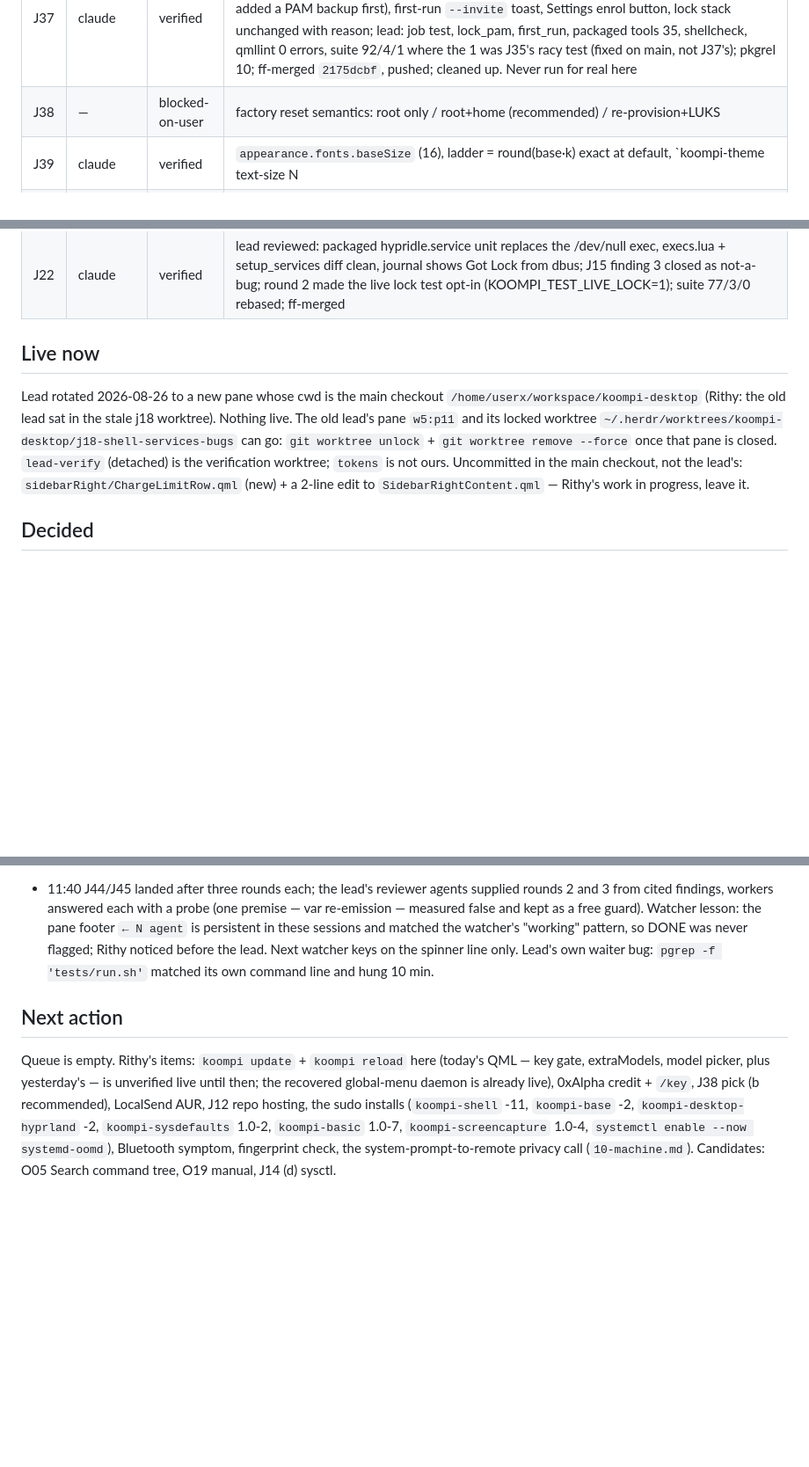
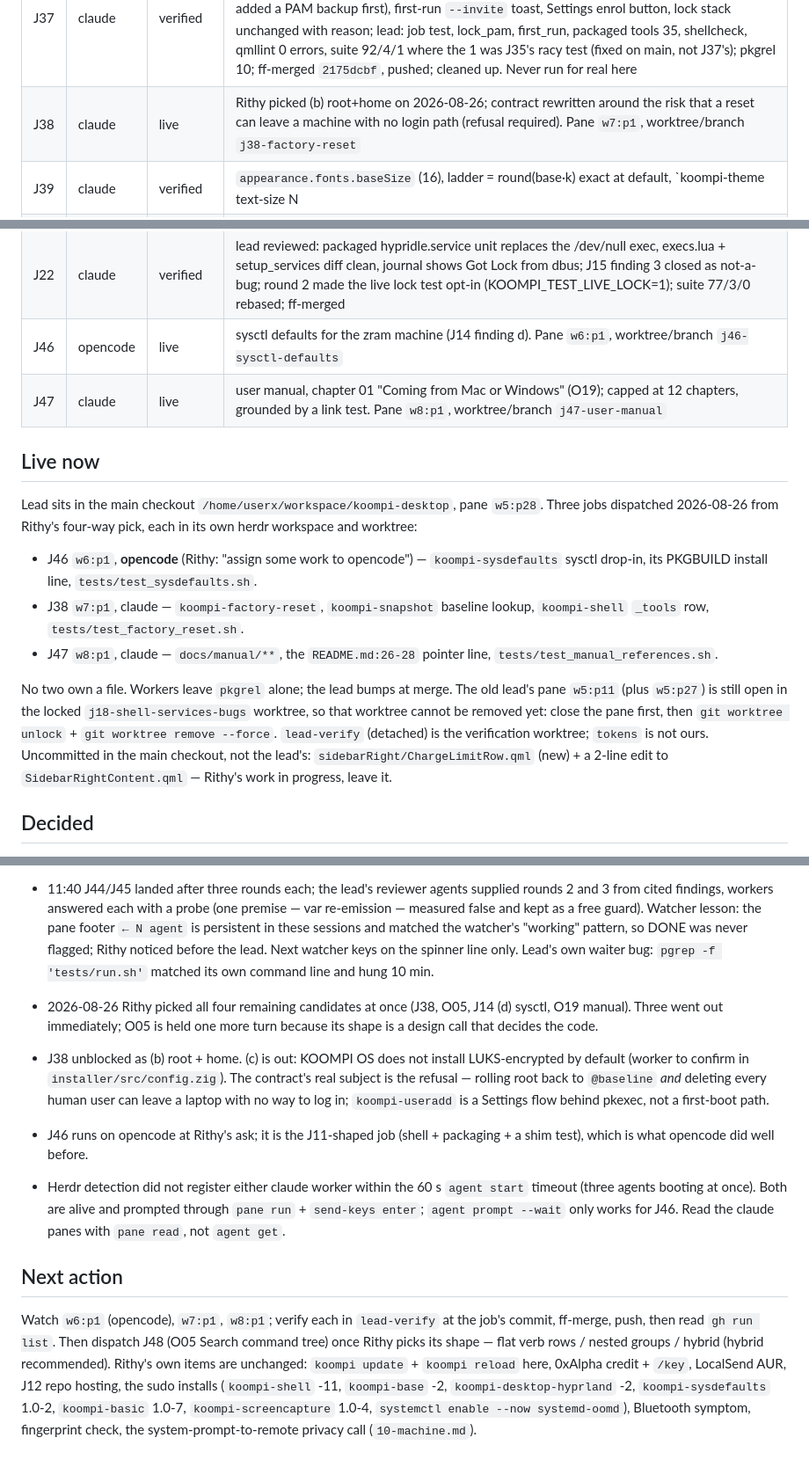
Before and after one commit to koompi/desktop, a Markdown page: .work/LEAD.md, 3 parts joined by grey strips. Shown at 88% size. Rendered like a GitHub page; blank space fills up the shorter version.

Commit message:
work: LEAD.md — J38/J46/J47 dispatched, J46 to opencode
Claude-Session: https://claude.ai/code/session_014WHDfinX4UVUgyA6R31VbC

```diff
--- a/.work/LEAD.md
+++ b/.work/LEAD.md
@@ -51,7 +51,7 @@ Gate that ends the campaign: every file in AUDIT.md rows D1-D8 under cap or shru
 | J35 | claude | verified | Lua bind recorder (`services/hyprlandKeybinds/recorder.lua`) replays the bind modules under a stub `hl` (every bind here is `__lua N`; hyprctl dispatch takes a Lua expression), rows clickable with hover, search field with fuzzy filter, Enter runs the first match; lead: qs probe under the shim, sidebar/tour tests, recorder on the real config 424 records/355 with expr, qmllint 0 errors, suite 91/4/0; lead patched the module list for J34's rename (`41041456`) and later the test's racy shim (`f3dc3a5d`, was red on main once); ff-merged `cf87e906`, pushed; cleaned up |
 | J36 | claude | verified | `libexec/hibernation-setup` setup/status (btrfs `/swap` subvolume, mkswapfile, fstab pri=0 with backup, mkinitcpio `HOOKS+=(resume)` drop-in, `resume=`/`resume_offset` via tmp+mv, chroot-aware swapon, ext4 refusal), hooks in post_install/setup, doctor line; lead: job test, grub/sysdefaults tests, CI shellcheck lines, live dry run refuses on this ext4 machine as designed, package listed, suite 92/4/0; pkgrel 9; ff-merged `7297057c`, pushed; cleaned up |
 | J37 | claude | verified | `koompi-hw-fingerprint` (sysfs; this machine: 06cb:0123), `koompi-setup-fingerprint` (enrol, optional sudo/polkit pam_fprintd with a `koompi-lid --closed` clamshell gate, lead added a PAM backup first), first-run `--invite` toast, Settings enrol button, lock stack unchanged with reason; lead: job test, lock_pam, first_run, packaged tools 35, shellcheck, qmllint 0 errors, suite 92/4/1 where the 1 was J35's racy test (fixed on main, not J37's); pkgrel 10; ff-merged `2175dcbf`, pushed; cleaned up. Never run for real here |
-| J38 | — | blocked-on-user | factory reset semantics: root only / root+home (recommended) / re-provision+LUKS |
+| J38 | claude | live | Rithy picked (b) root+home on 2026-08-26; contract rewritten around the risk that a reset can leave a machine with no login path (refusal required). Pane `w7:p1`, worktree/branch `j38-factory-reset` |
 | J39 | claude | verified | `appearance.fonts.baseSize` (16), ladder = round(base·k) exact at default, `koompi-theme text-size N|reset|show` (jq-validated tmp+mv config write, GTK factor quantised, `~/.config/koompi/text-size` for wezterm with reload watch, hook), Settings slider; lead: job test, switchwall test, shellcheck, luac, qmllint 0 errors, Appearance 467/Config 827/switchwall 526 unchanged, live `show` = defaults (nothing changed on Rithy's machine), suite 89/3/0; ff-merged `72c4f099`, pushed; cleaned up |
 | J40 | claude | verified | `koompi-crash-watch` (this user's coredump journal entries, dedupe/ignore, argv-safe `--exec`), `koompi-crash-diagnose` (0600 report, LiteRT-LM on 127.0.0.1:9379 in a terminal, Consented refusal without it), user unit, setup enable, `docs/agents/crash.md`; lead: job test 9/9, packaged tools 37, unit verify (only the not-yet-installed path warning), live `--once --dry-run` read the real LaTeX crash, journal readable as user, suite 94/4/0; pkgrel 11; ff-merged `0d2abdf2`, pushed; cleaned up |
 | J41 | claude | verified | `Screensaver` layer (Overlay, black, drifting mark, small clock, no brightness writes), IPC `screensaver` open/close/toggle, closes on lock and on input, hypridle listener at 120 s before the 300 s lock; lead: job test, layering, keep-awake-lid, qmllint 0 errors, headless capture viewed, throwaway hypridle at 3 s proved on-timeout and was killed, suite 87/3/0; ff-merged `5ac0053a`, pushed; cleaned up. Live IPC unverified until Rithy reloads the shell |
@@ -60,10 +60,24 @@ Gate that ends the campaign: every file in AUDIT.md rows D1-D8 under cap or shru
 | J45 | claude | verified | three rounds. `composer/ModelPicker.qml` (282): in-sidebar sheet over `Ai.modelList`, keyboard + click, seeding in a `Connections` block the owner cannot override, reveal retried once geometry exists, hover selects only on pointer movement, list/list-item a11y roles; chip and status-bar name open it, `/model` alone opens it, `/key` takes the whole line, no-key button = Set key → prefills `/key `; every settingsRequested/openAiSettings path removed. Lead: reviewer passes, qmllint 0 errors ×6, files ≤ 400, picker probe (12-row reveal case), union suite 96/3/0 at `1f755156`, ff-merged; cleaned up. Live check after `koompi reload`: chip opens the sheet, arrows/Enter switch, composer refocused |
 | J43 | claude | verified | `Notif.execArgv` from the `koompi-exec-argv` hint (strict parse, malformed → [] + one warn), `invokeExec` runs `bash -lc 'exec "$@"' --` + argv via execDetached, left-click on toast/history row, `invokeLast` falls back to it, not persisted on purpose; lead: real-bus probe under dbus-run-session, services test, qmllint 0 errors, Notifications.qml 394 ≤ 400, suite 86/3/0; ff-merged `dad5bab7`, pushed; cleaned up. Finding: the collapsed group title row (`NotificationGroup.qml`, not owned) still expands instead of running — one-condition follow-up, folded into the next notifications job |
 | J22 | claude | verified | lead reviewed: packaged hypridle.service unit replaces the /dev/null exec, execs.lua + setup_services diff clean, journal shows Got Lock from dbus; J15 finding 3 closed as not-a-bug; round 2 made the live lock test opt-in (KOOMPI_TEST_LIVE_LOCK=1); suite 77/3/0 rebased; ff-merged | contract `453598b3` (hypridle logged / provable Lock) |
+| J46 | opencode | live | sysctl defaults for the zram machine (J14 finding d). Pane `w6:p1`, worktree/branch `j46-sysctl-defaults` |
+| J47 | claude | live | user manual, chapter 01 "Coming from Mac or Windows" (O19); capped at 12 chapters, grounded by a link test. Pane `w8:p1`, worktree/branch `j47-user-manual` |
 
 ## Live now
 
-Lead rotated 2026-08-26 to a new pane whose cwd is the main checkout `/home/userx/workspace/koompi-desktop` (Rithy: the old lead sat in the stale j18 worktree). Nothing live. The old lead's pane `w5:p11` and its locked worktree `~/.herdr/worktrees/koompi-desktop/j18-shell-services-bugs` can go: `git worktree unlock` + `git worktree remove --force` once that pane is closed. `lead-verify` (detached) is the verification worktree; `tokens` is not ours. Uncommitted in the main checkout, not the lead's: `sidebarRight/ChargeLimitRow.qml` (new) + a 2-line edit to `SidebarRightContent.qml` — Rithy's work in progress, leave it.
+Lead sits in the main checkout `/home/userx/workspace/koompi-desktop`, pane `w5:p28`.
+Three jobs dispatched 2026-08-26 from Rithy's four-way pick, each in its own herdr workspace and worktree:
+
+- J46 `w6:p1`, **opencode** (Rithy: "assign some work to opencode") — `koompi-sysdefaults` sysctl drop-in, its PKGBUILD install line, `tests/test_sysdefaults.sh`.
+- J38 `w7:p1`, claude — `koompi-factory-reset`, `koompi-snapshot` baseline lookup, `koompi-shell` `_tools` row, `tests/test_factory_reset.sh`.
+- J47 `w8:p1`, claude — `docs/manual/**`, the `README.md:26-28` pointer line, `tests/test_manual_references.sh`.
+
+No two own a file. Workers leave `pkgrel` alone; the lead bumps at merge.
+The old lead's pane `w5:p11` (plus `w5:p27`) is still open in the locked `j18-shell-services-bugs`
+worktree, so that worktree cannot be removed yet: close the pane first, then
+`git worktree unlock` + `git worktree remove --force`. `lead-verify` (detached) is the verification
+worktree; `tokens` is not ours. Uncommitted in the main checkout, not the lead's:
+`sidebarRight/ChargeLimitRow.qml` (new) + a 2-line edit to `SidebarRightContent.qml` — Rithy's work in progress, leave it.
 
 ## Decided
 
@@ -139,6 +153,13 @@ Lead rotated 2026-08-26 to a new pane whose cwd is the main checkout `/home/user
 
 - 11:40 J44/J45 landed after three rounds each; the lead's reviewer agents supplied rounds 2 and 3 from cited findings, workers answered each with a probe (one premise — var re-emission — measured false and kept as a free guard). Watcher lesson: the pane footer `← N agent` is persistent in these sessions and matched the watcher's "working" pattern, so DONE was never flagged; Rithy noticed before the lead. Next watcher keys on the spinner line only. Lead's own waiter bug: `pgrep -f 'tests/run.sh'` matched its own command line and hung 10 min.
 
+- 2026-08-26 Rithy picked all four remaining candidates at once (J38, O05, J14 (d) sysctl, O19 manual). Three went out immediately; O05 is held one more turn because its shape is a design call that decides the code.
+- J38 unblocked as (b) root + home. (c) is out: KOOMPI OS does not install LUKS-encrypted by default (worker to confirm in `installer/src/config.zig`). The contract's real subject is the refusal — rolling root back to `@baseline` *and* deleting every human user can leave a laptop with no way to log in; `koompi-useradd` is a Settings flow behind pkexec, not a first-boot path.
+- J46 runs on opencode at Rithy's ask; it is the J11-shaped job (shell + packaging + a shim test), which is what opencode did well before.
+- Herdr detection did not register either claude worker within the 60 s `agent start` timeout (three agents booting at once). Both are alive and prompted through `pane run` + `send-keys enter`; `agent prompt --wait` only works for J46. Read the claude panes with `pane read`, not `agent get`.
+
 ## Next action
 
-Queue is empty. Rithy's items: `koompi update` + `koompi reload` here (today's QML — key gate, extraModels, model picker, plus yesterday's — is unverified live until then; the recovered global-menu daemon is already live), 0xAlpha credit + `/key`, J38 pick (b recommended), LocalSend AUR, J12 repo hosting, the sudo installs (`koompi-shell` -11, `koompi-base` -2, `koompi-desktop-hyprland` -2, `koompi-sysdefaults` 1.0-2, `koompi-basic` 1.0-7, `koompi-screencapture` 1.0-4, `systemctl enable --now systemd-oomd`), Bluetooth symptom, fingerprint check, the system-prompt-to-remote privacy call (`10-machine.md`). Candidates: O05 Search command tree, O19 manual, J14 (d) sysctl.
+Watch `w6:p1` (opencode), `w7:p1`, `w8:p1`; verify each in `lead-verify` at the job's commit, ff-merge, push, then read `gh run list`.
+Then dispatch J48 (O05 Search command tree) once Rithy picks its shape — flat verb rows / nested groups / hybrid (hybrid recommended).
+Rithy's own items are unchanged: `koompi update` + `koompi reload` here, 0xAlpha credit + `/key`, LocalSend AUR, J12 repo hosting, the sudo installs (`koompi-shell` -11, `koompi-base` -2, `koompi-desktop-hyprland` -2, `koompi-sysdefaults` 1.0-2, `koompi-basic` 1.0-7, `koompi-screencapture` 1.0-4, `systemctl enable --now systemd-oomd`), Bluetooth symptom, fingerprint check, the system-prompt-to-remote privacy call (`10-machine.md`).
```
